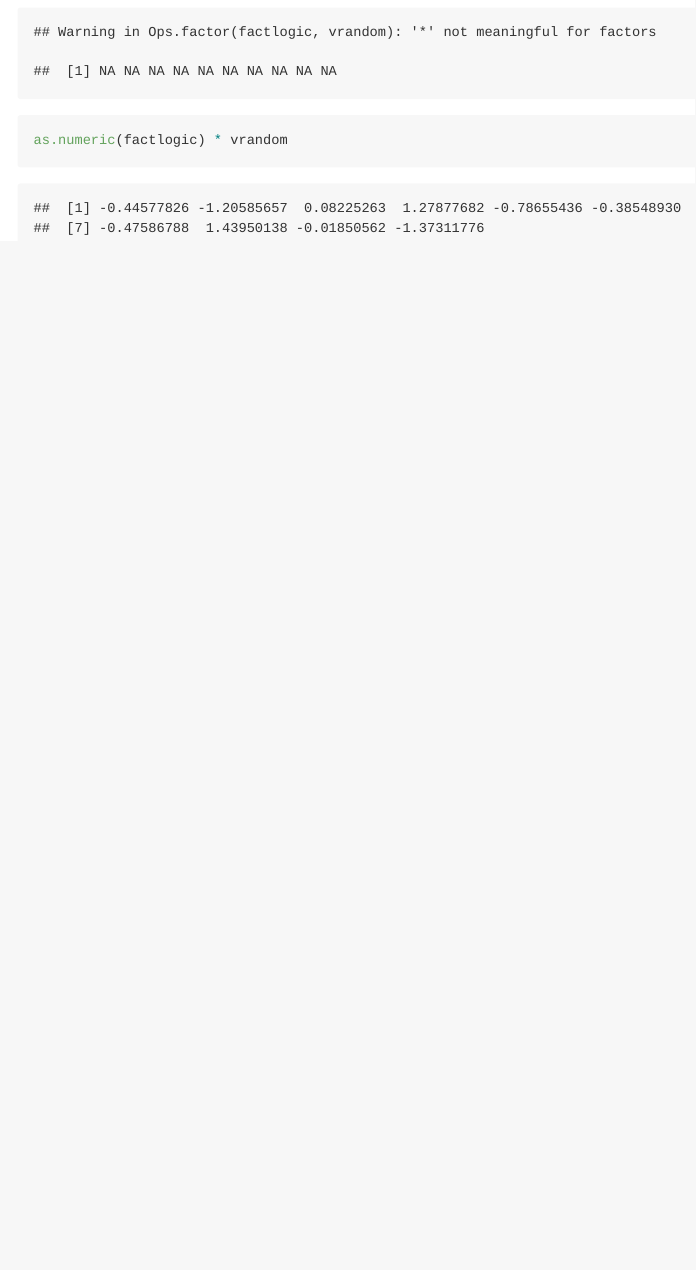
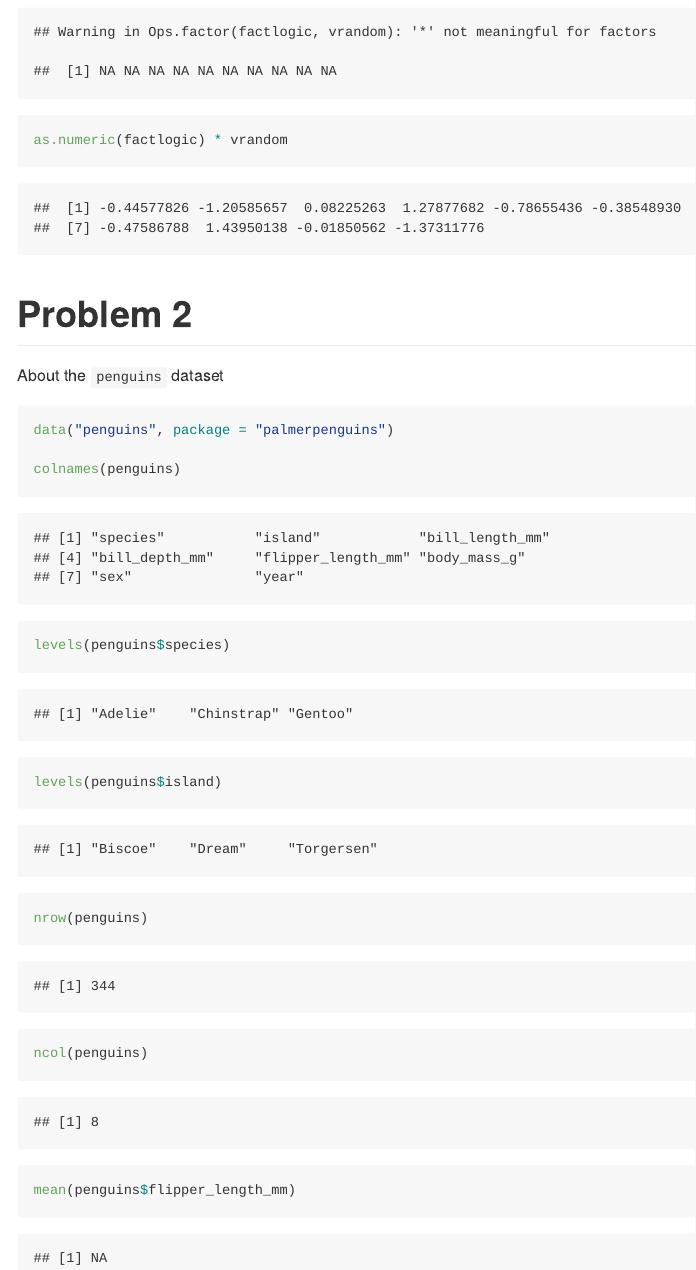
Before and after one commit to jopetrescu/p8105_HW1_JP3665_take2, an R Markdown document (p8105_HW1_JP3665_take2.rmd): the page in a window 1100 px wide, from 2510 px down. Rendered offline with R 4.5, knitr and Pandoc, with nearby package versions; code that draws random numbers runs with fixed seeds of ours.

Commit message:
Problem 2 explore penguins dataset

````diff
--- a/p8105_HW1_JP3665_take2.rmd
+++ b/p8105_HW1_JP3665_take2.rmd
@@ -99,3 +99,25 @@ factlogic * vrandom
 as.numeric(factlogic) * vrandom
 
 ```
+
+# Problem 2
+
+About the `penguins` dataset
+
+```{r, echo=TRUE}
+
+data("penguins", package = "palmerpenguins")
+
+colnames(penguins)
+
+levels(penguins$species)
+
+levels(penguins$island)
+
+nrow(penguins)
+
+ncol(penguins)
+
+mean(penguins$flipper_length_mm)
+
+```
````
